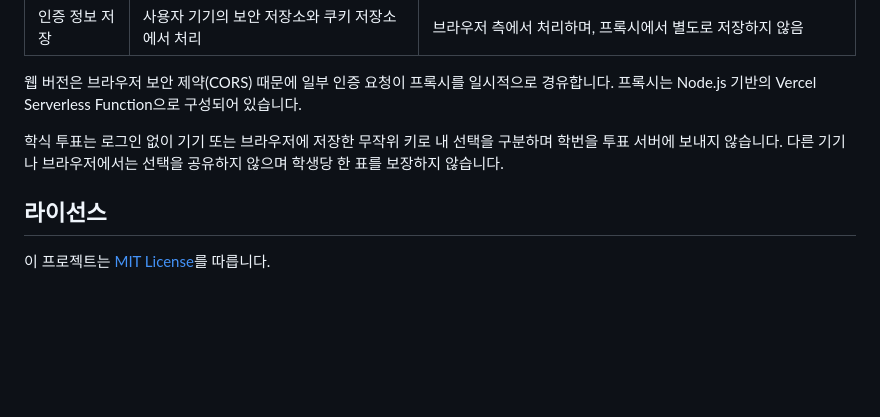
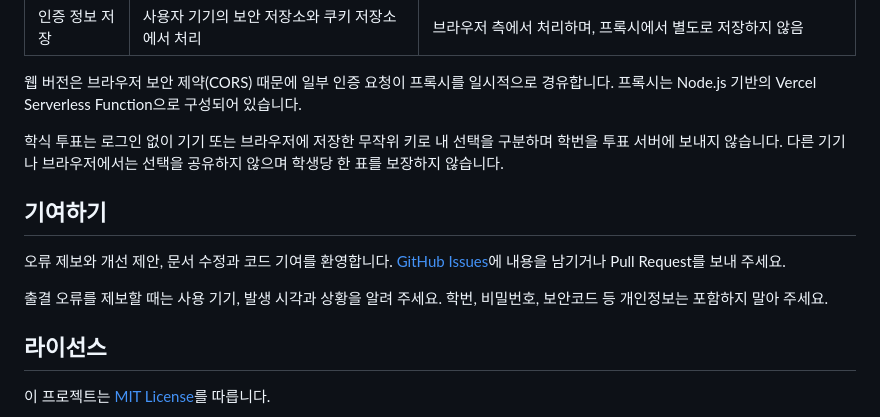
Before and after one commit to LeeHeoJae/Hongik_Ingan, a Markdown page: README.md, the part around the change. Drawn GitHub-style; blank space fills up the shorter version.

Commit message:
DOCS: 기여 안내 추가

```diff
--- a/README.md
+++ b/README.md
@@ -95,6 +95,12 @@
 
 학식 투표는 로그인 없이 기기 또는 브라우저에 저장한 무작위 키로 내 선택을 구분하며 학번을 투표 서버에 보내지 않습니다. 다른 기기나 브라우저에서는 선택을 공유하지 않으며 학생당 한 표를 보장하지 않습니다.
 
+## 기여하기
+
+오류 제보와 개선 제안, 문서 수정과 코드 기여를 환영합니다. [GitHub Issues](https://github.com/LeeHeoJae/Hongik_Ingan/issues)에 내용을 남기거나 Pull Request를 보내 주세요.
+
+출결 오류를 제보할 때는 사용 기기, 발생 시각과 상황을 알려 주세요. 학번, 비밀번호, 보안코드 등 개인정보는 포함하지 말아 주세요.
+
 ## 라이선스
 
 이 프로젝트는 [MIT License](LICENSE)를 따릅니다.
```
